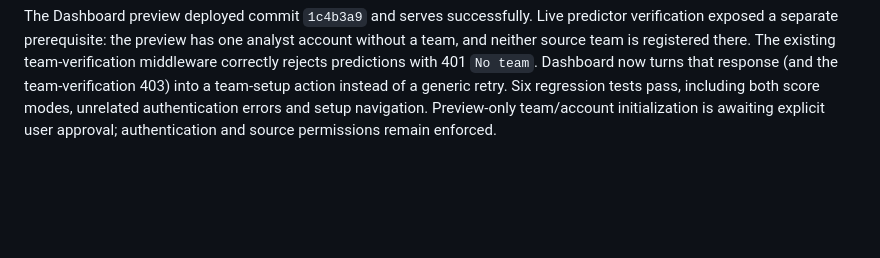
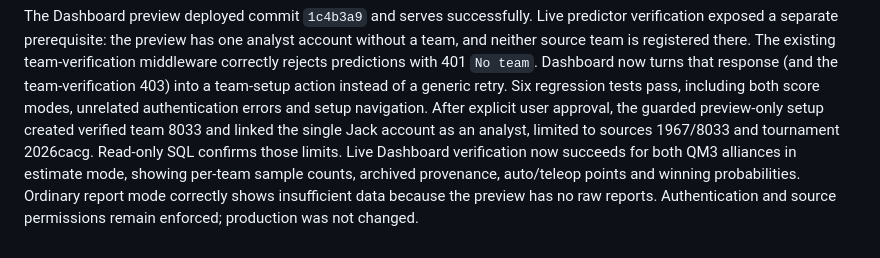
Before and after one commit to HighlanderRobotics/lovat, a Markdown page: docs/ocr-optimization-progress.md, the part around the change. Rendered like a GitHub page; blank space fills up the shorter version.

Commit message:
Record verified preview estimate predictions

```diff
--- a/docs/ocr-optimization-progress.md
+++ b/docs/ocr-optimization-progress.md
@@ -118,5 +118,11 @@ The existing team-verification middleware correctly rejects predictions with
 401 `No team`. Dashboard now turns that response (and the team-verification
 403) into a team-setup action instead of a generic retry. Six regression tests
 pass, including both score modes, unrelated authentication errors and setup
-navigation. Preview-only team/account initialization is awaiting explicit user
-approval; authentication and source permissions remain enforced.
+navigation. After explicit user approval, the guarded preview-only setup created
+verified team 8033 and linked the single Jack account as an analyst, limited to
+sources 1967/8033 and tournament 2026cacg. Read-only SQL confirms those limits.
+Live Dashboard verification now succeeds for both QM3 alliances in estimate
+mode, showing per-team sample counts, archived provenance, auto/teleop points
+and winning probabilities. Ordinary report mode correctly shows insufficient
+data because the preview has no raw reports. Authentication and source
+permissions remain enforced; production was not changed.
```
